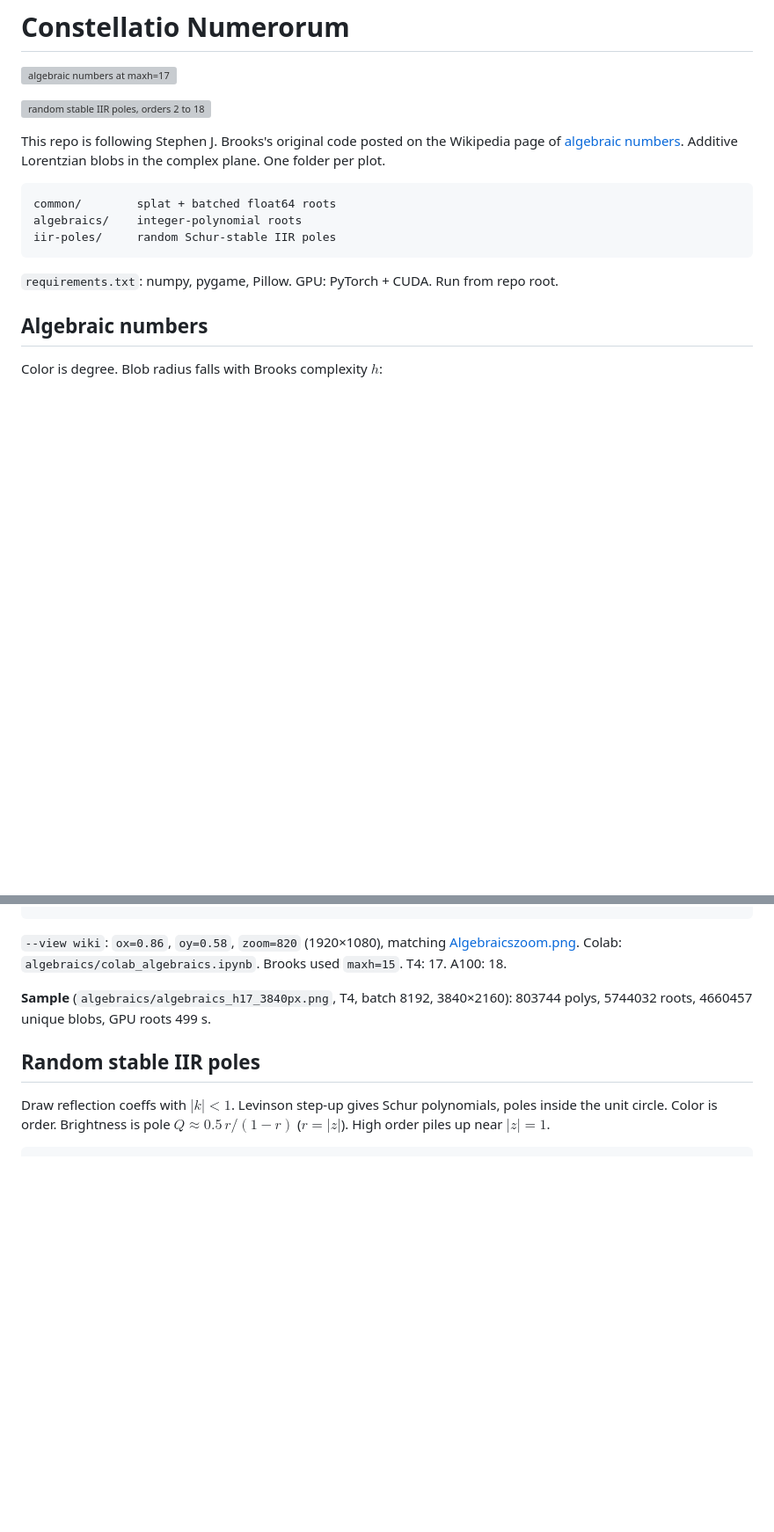
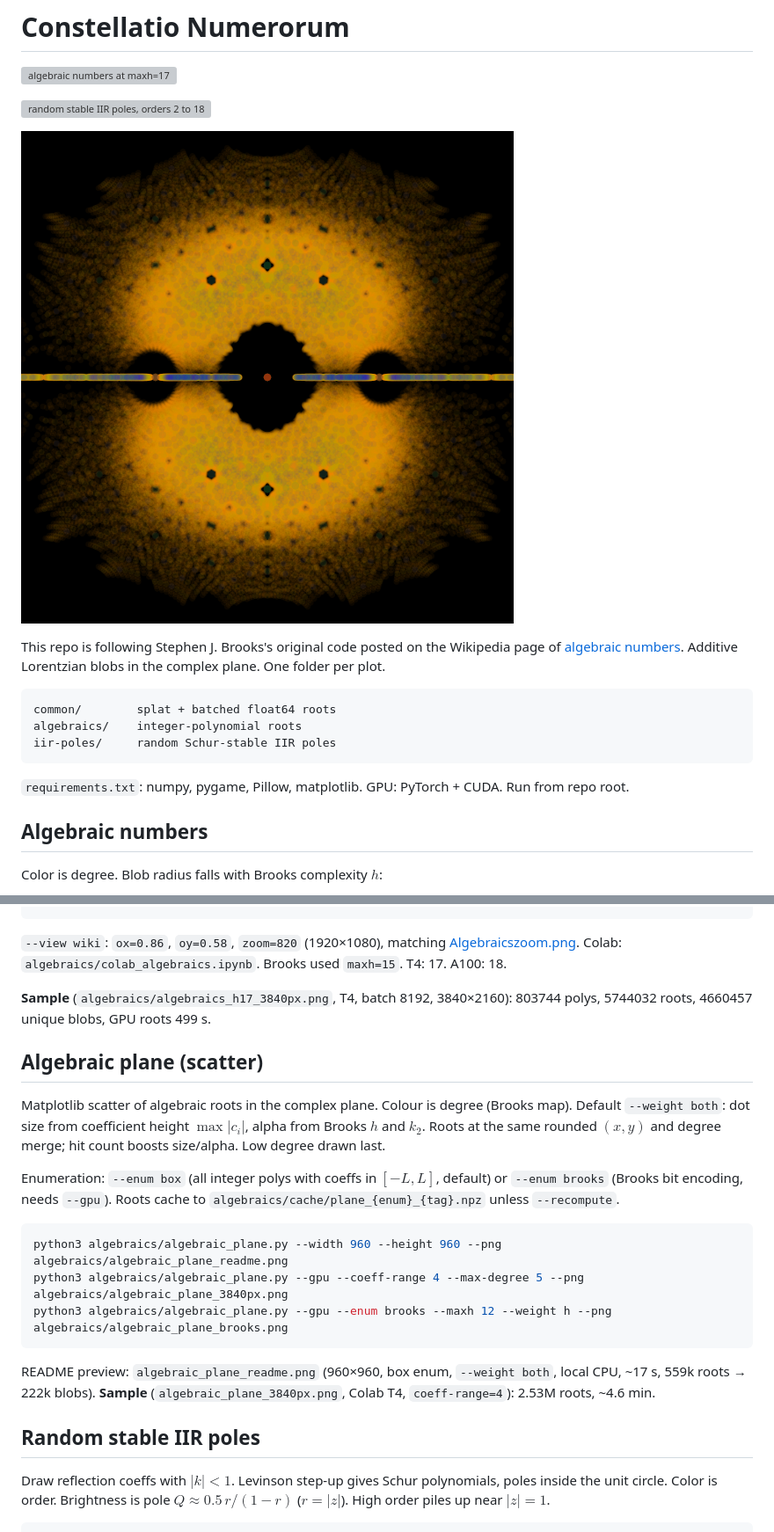
Before and after one commit to ST-48-1240162/Constellatio-Numerorum, a Markdown page: README.md, 2 parts joined by grey strips. Shown at 88% size. GitHub-like rendering; pictures changed too: algebraics/algebraic_plane_readme.png (added); blank space fills up the shorter version; grey boxes are pictures that could not be loaded.

Commit message:
feat(algebraics): add algebraic_plane scatter plot

````diff
--- a/README.md
+++ b/README.md
@@ -3,6 +3,8 @@
 ![algebraic numbers at maxh=17](algebraics/algebraics_h17_3840px.png)
 
 ![random stable IIR poles, orders 2 to 18](iir-poles/poles_o18_3840px.png)
+
+![algebraic plane scatter, coeffs in [-3,3]](algebraics/algebraic_plane_readme.png)
 
 This repo is following Stephen J. Brooks's original code posted on the Wikipedia page of [algebraic numbers](https://en.wikipedia.org/wiki/Algebraic_number). Additive Lorentzian blobs in the complex plane. One folder per plot.
 
@@ -12,7 +14,7 @@ algebraics/    integer-polynomial roots
 iir-poles/     random Schur-stable IIR poles
 ```
 
-`requirements.txt`: numpy, pygame, Pillow. GPU: PyTorch + CUDA. Run from repo root.
+`requirements.txt`: numpy, pygame, Pillow, matplotlib. GPU: PyTorch + CUDA. Run from repo root.
 
 ## Algebraic numbers
 
@@ -34,6 +36,20 @@ python3 algebraics/algebraics_gpu.py --maxh 17 --width 3840 --png algebraics/alg
 
 **Sample** (`algebraics/algebraics_h17_3840px.png`, T4, batch 8192, 3840×2160): 803744 polys, 5744032 roots, 4660457 unique blobs, GPU roots 499 s.
 
+## Algebraic plane (scatter)
+
+Matplotlib scatter of algebraic roots in the complex plane. Colour is degree (Brooks map). Default `--weight both`: dot size from coefficient height $`\max|c_i|`$, alpha from Brooks $`h`$ and $`k_2`$. Roots at the same rounded $`(x,y)`$ and degree merge; hit count boosts size/alpha. Low degree drawn last.
+
+Enumeration: `--enum box` (all integer polys with coeffs in $`[-L,L]`$, default) or `--enum brooks` (Brooks bit encoding, needs `--gpu`). Roots cache to `algebraics/cache/plane_{enum}_{tag}.npz` unless `--recompute`.
+
+```bash
+python3 algebraics/algebraic_plane.py --width 960 --height 960 --png algebraics/algebraic_plane_readme.png
+python3 algebraics/algebraic_plane.py --gpu --coeff-range 4 --max-degree 5 --png algebraics/algebraic_plane_3840px.png
+python3 algebraics/algebraic_plane.py --gpu --enum brooks --maxh 12 --weight h --png algebraics/algebraic_plane_brooks.png
+```
+
+README preview: `algebraic_plane_readme.png` (960×960, box enum, `--weight both`, local CPU, ~17 s, 559k roots → 222k blobs). **Sample** (`algebraic_plane_3840px.png`, Colab T4, `coeff-range=4`): 2.53M roots, ~4.6 min.
+
 ## Random stable IIR poles
 
 Draw reflection coeffs with $`|k|<1`$. Levinson step-up gives Schur polynomials, poles inside the unit circle. Color is order. Brightness is pole $`Q \approx 0.5\,r/(1-r)`$ ($`r=|z|`$). High order piles up near $`|z|=1`$.
````
Also changed, not shown: 3 other files.
